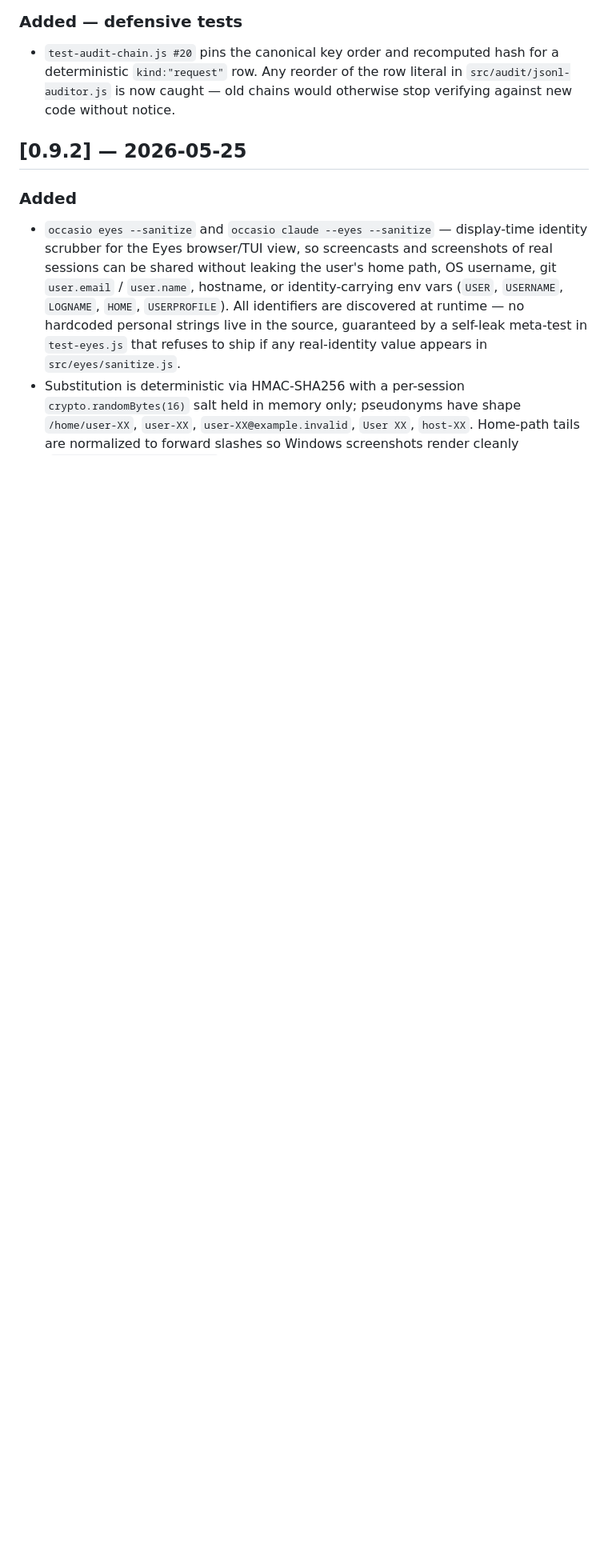
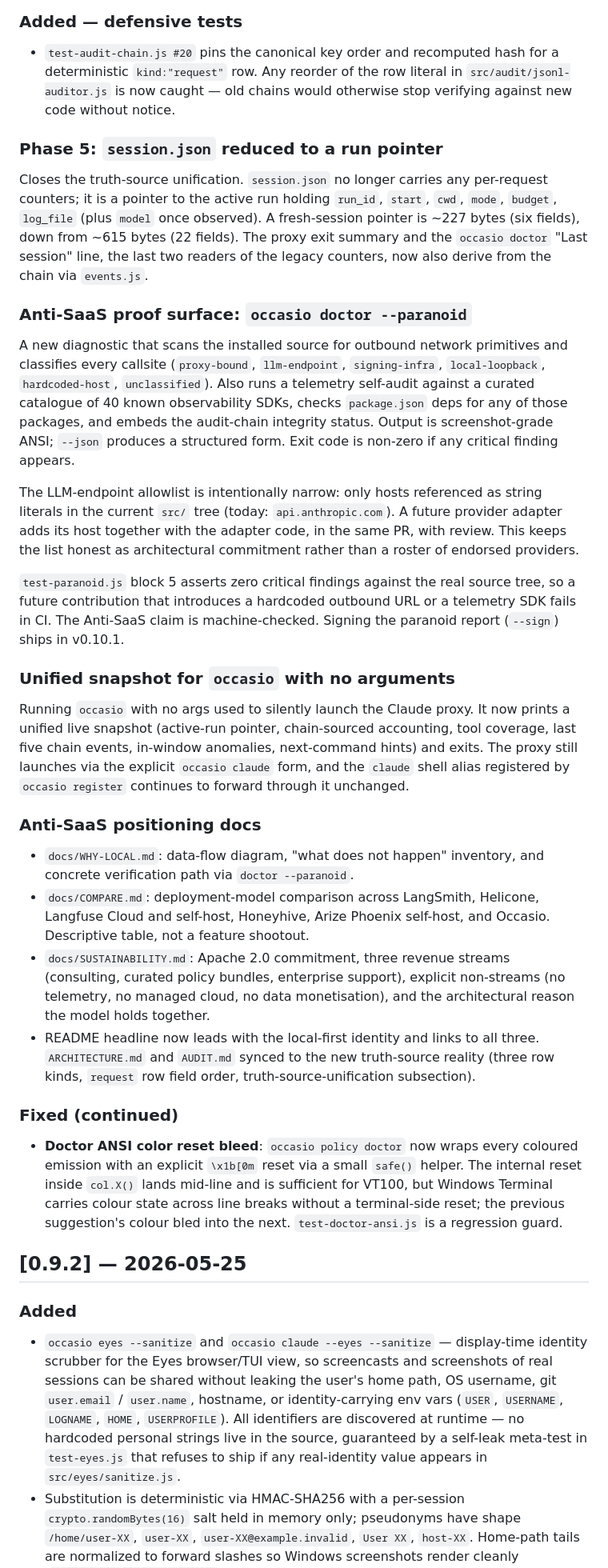
Before and after one commit to occasiolabs/occasio, a Markdown page: CHANGELOG.md, the part around the change. Shown at 80% size. Drawn GitHub-style; blank space fills up the shorter version.

Commit message:
docs(changelog): Phase 5 closeout, paranoid doctor, snapshot, positioning
Documents the Unreleased work since the previous entry:

- Phase 5: session.json reduced to a six-field run pointer (~227 bytes);
  the last two legacy counter readers (exit summary, doctor "Last
  session" line) migrated to the chain via events.js.
- occasio doctor --paranoid: source-scan + telemetry self-audit +
  package integrity recipe + chain-summary, with a narrow LLM-endpoint
  allowlist documented as architectural commitment, machine-checked
  against the real source tree by test-paranoid.js block 5.
- occasio (no args): unified live snapshot replaces the silent
  proxy-launch; occasio claude still launches the proxy.
- Anti-SaaS positioning: docs/WHY-LOCAL, docs/COMPARE, docs/SUSTAINABILITY,
  README headline. ARCHITECTURE.md and AUDIT.md sync the three row kinds
  and the request field-order invariant.
- Doctor ANSI bleed fix in src/policy/doctor.js with a regression test.

Co-Authored-By: Claude Opus 4.7 <noreply@anthropic.com>

```diff
--- a/CHANGELOG.md
+++ b/CHANGELOG.md
@@ -75,6 +75,74 @@ surfaces through the chain.
   hash for a deterministic `kind:"request"` row. Any reorder of the row
   literal in `src/audit/jsonl-auditor.js` is now caught — old chains
   would otherwise stop verifying against new code without notice.
+
+### Phase 5: `session.json` reduced to a run pointer
+
+Closes the truth-source unification. `session.json` no longer carries
+any per-request counters; it is a pointer to the active run holding
+`run_id`, `start`, `cwd`, `mode`, `budget`, `log_file` (plus `model`
+once observed). A fresh-session pointer is ~227 bytes (six fields),
+down from ~615 bytes (22 fields). The proxy exit summary and the
+`occasio doctor` "Last session" line, the last two readers of the
+legacy counters, now also derive from the chain via `events.js`.
+
+### Anti-SaaS proof surface: `occasio doctor --paranoid`
+
+A new diagnostic that scans the installed source for outbound network
+primitives and classifies every callsite (`proxy-bound`, `llm-endpoint`,
+`signing-infra`, `local-loopback`, `hardcoded-host`, `unclassified`).
+Also runs a telemetry self-audit against a curated catalogue of 40
+known observability SDKs, checks `package.json` deps for any of those
+packages, and embeds the audit-chain integrity status. Output is
+screenshot-grade ANSI; `--json` produces a structured form. Exit code
+is non-zero if any critical finding appears.
+
+The LLM-endpoint allowlist is intentionally narrow: only hosts
+referenced as string literals in the current `src/` tree (today:
+`api.anthropic.com`). A future provider adapter adds its host together
+with the adapter code, in the same PR, with review. This keeps the
+list honest as architectural commitment rather than a roster of
+endorsed providers.
+
+`test-paranoid.js` block 5 asserts zero critical findings against the
+real source tree, so a future contribution that introduces a hardcoded
+outbound URL or a telemetry SDK fails in CI. The Anti-SaaS claim is
+machine-checked. Signing the paranoid report (`--sign`) ships in v0.10.1.
+
+### Unified snapshot for `occasio` with no arguments
+
+Running `occasio` with no args used to silently launch the Claude
+proxy. It now prints a unified live snapshot (active-run pointer,
+chain-sourced accounting, tool coverage, last five chain events,
+in-window anomalies, next-command hints) and exits. The proxy still
+launches via the explicit `occasio claude` form, and the `claude`
+shell alias registered by `occasio register` continues to forward
+through it unchanged.
+
+### Anti-SaaS positioning docs
+
+- `docs/WHY-LOCAL.md`: data-flow diagram, "what does not happen"
+  inventory, and concrete verification path via `doctor --paranoid`.
+- `docs/COMPARE.md`: deployment-model comparison across LangSmith,
+  Helicone, Langfuse Cloud and self-host, Honeyhive, Arize Phoenix
+  self-host, and Occasio. Descriptive table, not a feature shootout.
+- `docs/SUSTAINABILITY.md`: Apache 2.0 commitment, three revenue
+  streams (consulting, curated policy bundles, enterprise support),
+  explicit non-streams (no telemetry, no managed cloud, no data
+  monetisation), and the architectural reason the model holds together.
+- README headline now leads with the local-first identity and links
+  to all three. `ARCHITECTURE.md` and `AUDIT.md` synced to the new
+  truth-source reality (three row kinds, `request` row field order,
+  truth-source-unification subsection).
+
+### Fixed (continued)
+- **Doctor ANSI color reset bleed**: `occasio policy doctor` now wraps
+  every coloured emission with an explicit `\x1b[0m` reset via a small
+  `safe()` helper. The internal reset inside `col.X()` lands mid-line
+  and is sufficient for VT100, but Windows Terminal carries colour
+  state across line breaks without a terminal-side reset; the previous
+  suggestion's colour bled into the next. `test-doctor-ansi.js` is a
+  regression guard.
 
 ## [0.9.2] — 2026-05-25
 
```
